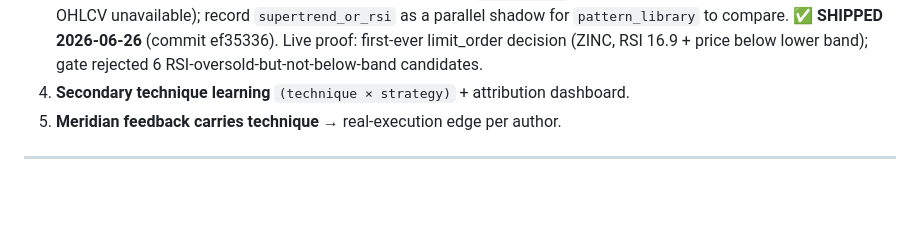
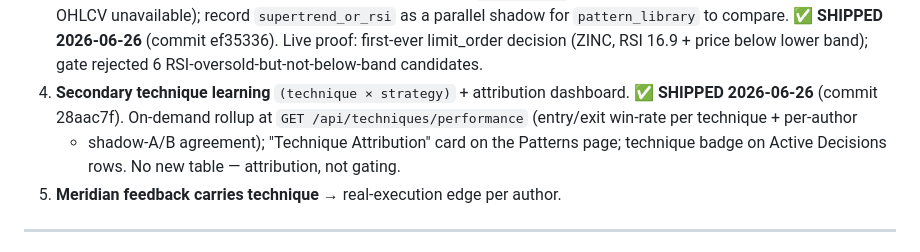
Before and after one commit to eggi-st/argus-bot, a Markdown page: docs/TECHNIQUE-MAP-AND-PROVENANCE.md, the part around the change. Drawn GitHub-style; blank space fills up the shorter version.

Commit message:
docs: mark Phase 4 shipped in technique design doc
Co-Authored-By: Claude Opus 4.8 <noreply@anthropic.com>

```diff
--- a/docs/TECHNIQUE-MAP-AND-PROVENANCE.md
+++ b/docs/TECHNIQUE-MAP-AND-PROVENANCE.md
@@ -329,6 +329,10 @@ Revised order:
    limit_order decision (ZINC, RSI 16.9 + price below lower band); gate rejected
    6 RSI-oversold-but-not-below-band candidates.
 4. **Secondary technique learning** `(technique × strategy)` + attribution dashboard.
+   ✅ **SHIPPED 2026-06-26** (commit 28aac7f). On-demand rollup at
+   `GET /api/techniques/performance` (entry/exit win-rate per technique + per-author
+   + shadow-A/B agreement); "Technique Attribution" card on the Patterns page;
+   technique badge on Active Decisions rows. No new table — attribution, not gating.
 5. **Meridian feedback carries technique** → real-execution edge per author.
 
 ---
```
